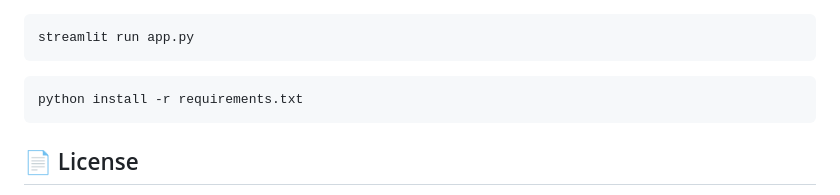
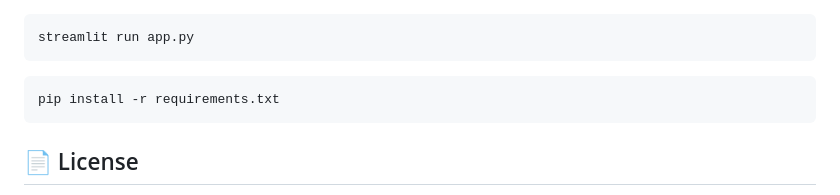
Before and after one commit to amirsohail100/MindPulse-AI-Student-Mental-Health-Prediction-Web-App, a Markdown page: README.md, the part around the change. Drawn GitHub-style.

Commit message:
fix this requirements install command

````diff
--- a/README.md
+++ b/README.md
@@ -100,7 +100,7 @@ streamlit run app.py
 ```
 
 ```bash
-python install -r requirements.txt
+pip install -r requirements.txt
 ```
 
 ## 📄 License
````
